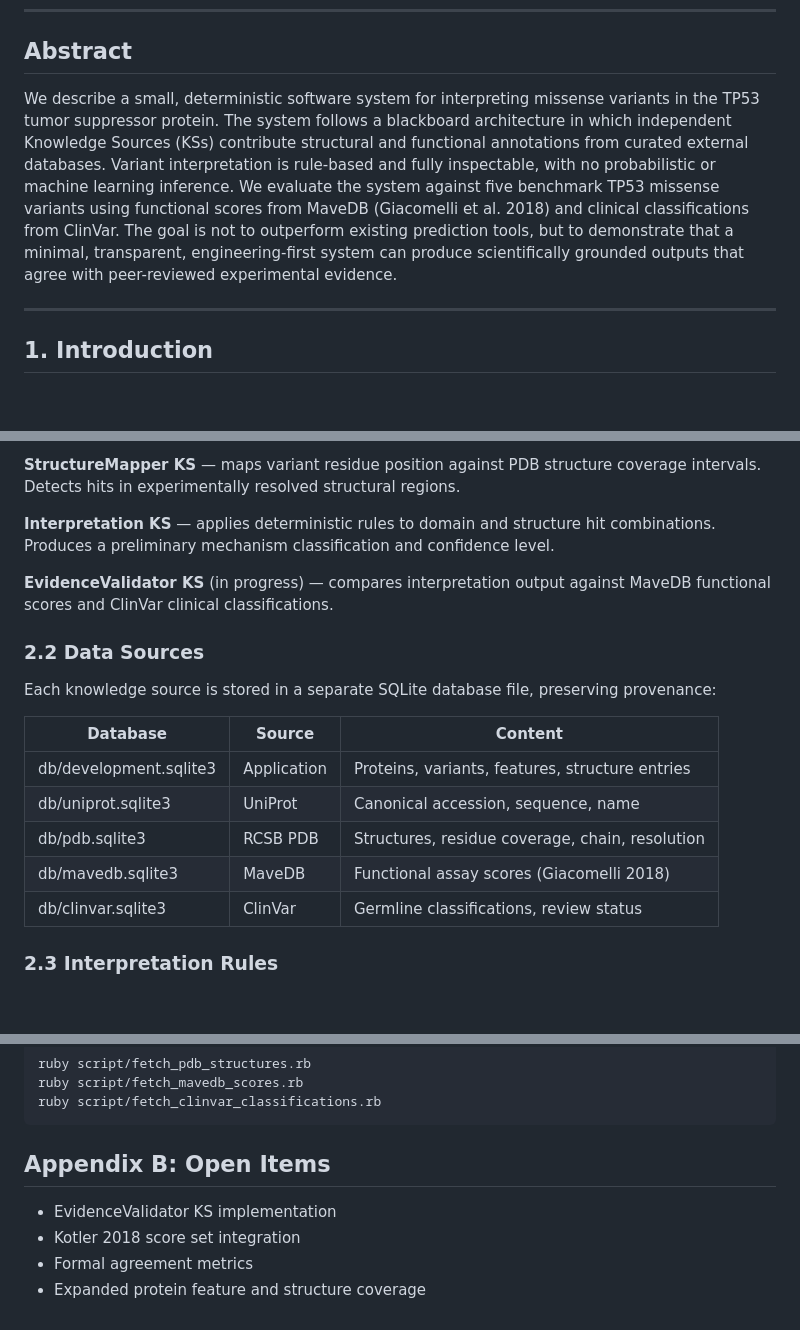
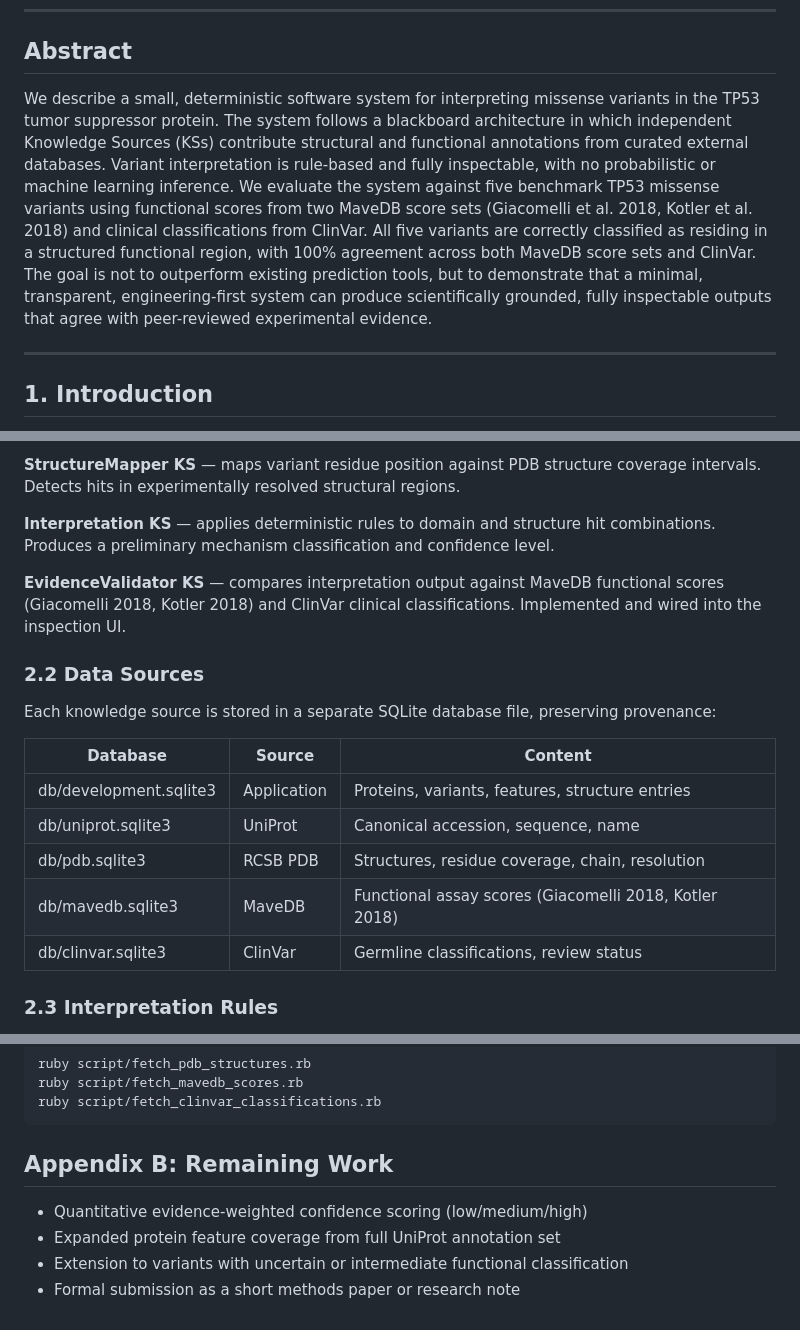
Before and after one commit to unixneo/protein_variants, a Markdown page: PAPER.md, 3 parts joined by grey strips. Rendered like a GitHub page; blank space fills up the shorter version.

````diff
--- a/PAPER.md
+++ b/PAPER.md
@@ -8,7 +8,7 @@
 
 ## Abstract
 
-We describe a small, deterministic software system for interpreting missense variants in the TP53 tumor suppressor protein. The system follows a blackboard architecture in which independent Knowledge Sources (KSs) contribute structural and functional annotations from curated external databases. Variant interpretation is rule-based and fully inspectable, with no probabilistic or machine learning inference. We evaluate the system against five benchmark TP53 missense variants using functional scores from MaveDB (Giacomelli et al. 2018) and clinical classifications from ClinVar. The goal is not to outperform existing prediction tools, but to demonstrate that a minimal, transparent, engineering-first system can produce scientifically grounded outputs that agree with peer-reviewed experimental evidence.
+We describe a small, deterministic software system for interpreting missense variants in the TP53 tumor suppressor protein. The system follows a blackboard architecture in which independent Knowledge Sources (KSs) contribute structural and functional annotations from curated external databases. Variant interpretation is rule-based and fully inspectable, with no probabilistic or machine learning inference. We evaluate the system against five benchmark TP53 missense variants using functional scores from two MaveDB score sets (Giacomelli et al. 2018, Kotler et al. 2018) and clinical classifications from ClinVar. All five variants are correctly classified as residing in a structured functional region, with 100% agreement across both MaveDB score sets and ClinVar. The goal is not to outperform existing prediction tools, but to demonstrate that a minimal, transparent, engineering-first system can produce scientifically grounded, fully inspectable outputs that agree with peer-reviewed experimental evidence.
 
 ---
 
@@ -38,7 +38,7 @@ The system uses a simplified blackboard architecture with four KSs:
 
 **Interpretation KS** — applies deterministic rules to domain and structure hit combinations. Produces a preliminary mechanism classification and confidence level.
 
-**EvidenceValidator KS** (in progress) — compares interpretation output against MaveDB functional scores and ClinVar clinical classifications.
+**EvidenceValidator KS** — compares interpretation output against MaveDB functional scores (Giacomelli 2018, Kotler 2018) and ClinVar clinical classifications. Implemented and wired into the inspection UI.
 
 ### 2.2 Data Sources
 
@@ -49,7 +49,7 @@ Each knowledge source is stored in a separate SQLite database file, preserving p
 | db/development.sqlite3 | Application | Proteins, variants, features, structure entries |
 | db/uniprot.sqlite3 | UniProt | Canonical accession, sequence, name |
 | db/pdb.sqlite3 | RCSB PDB | Structures, residue coverage, chain, resolution |
-| db/mavedb.sqlite3 | MaveDB | Functional assay scores (Giacomelli 2018) |
+| db/mavedb.sqlite3 | MaveDB | Functional assay scores (Giacomelli 2018, Kotler 2018) |
 | db/clinvar.sqlite3 | ClinVar | Germline classifications, review status |
 
 ### 2.3 Interpretation Rules
@@ -199,9 +219,9 @@ ruby script/fetch_mavedb_scores.rb
 ruby script/fetch_clinvar_classifications.rb
 ```
 
-## Appendix B: Open Items
+## Appendix B: Remaining Work
 
-- EvidenceValidator KS implementation
-- Kotler 2018 score set integration
-- Formal agreement metrics
-- Expanded protein feature and structure coverage
+- Quantitative evidence-weighted confidence scoring (low/medium/high)
+- Expanded protein feature coverage from full UniProt annotation set
+- Extension to variants with uncertain or intermediate functional classification
+- Formal submission as a short methods paper or research note
````
Also changed, not shown: other parts of PAPER.md (+33 -13 lines).
